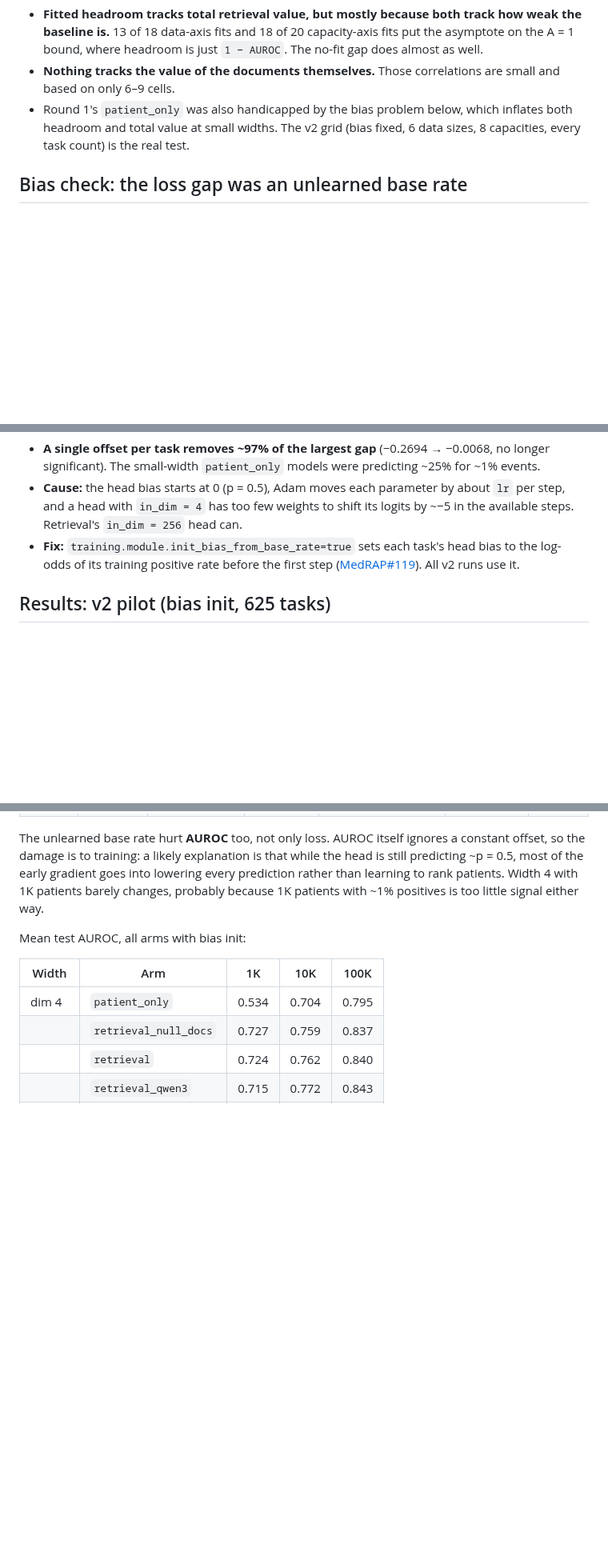
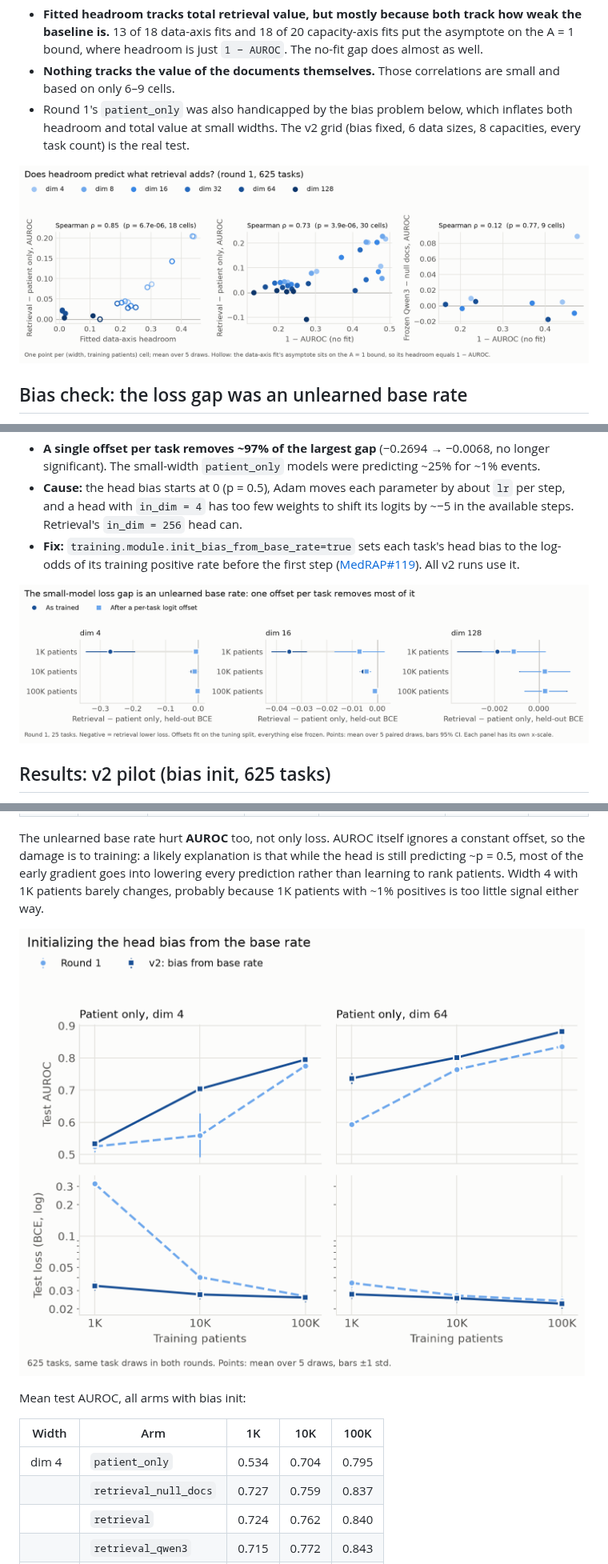
Before and after one commit to McDermottHealthAI/medrap-experiments, a Markdown page: results/mimic_iv_scaling_laws/README.md, 3 parts joined by grey strips. Shown at 80% size. Drawn GitHub-style; pictures changed too: results/mimic_iv_scaling_laws/plots/fig10_headroom.png (added), results/mimic_iv_scaling_laws/plots/fig6_bias_check.png (added), results/mimic_iv_scaling_laws/plots/fig7_bias_fix.png (added); blank space fills up the shorter version.

```diff
--- a/results/mimic_iv_scaling_laws/README.md
+++ b/results/mimic_iv_scaling_laws/README.md
@@ -358,6 +358,8 @@ Values are Spearman ρ across cells. "Total value" is `arm − patient_only`; "d
   both headroom and total value at small widths. The v2 grid (bias fixed, 6 data sizes, 8
   capacities, every task count) is the real test.
 
+![Headroom vs retrieval value](plots/fig10_headroom.png)
+
 ## Bias check: the loss gap was an unlearned base rate
 
 Round 1's test-loss gap at small widths (−0.27 at width 4, 1K patients) looked too large to be
@@ -386,6 +388,8 @@ else frozen, and recomputes held-out BCE.
   log-odds of its training positive rate before the first step
   ([MedRAP#119](https://github.com/McDermottHealthAI/MedRAP/pull/119)). All v2 runs use it.
 
+![Bias check](plots/fig6_bias_check.png)
+
 ## Results: v2 pilot (bias init, 625 tasks)
 
 All arms with the head bias initialized from the base rate, on the control cells. First, what
@@ -406,6 +410,8 @@ predicting ~p = 0.5, most of the early gradient goes into lowering every predict
 learning to rank patients. Width 4 with 1K patients barely changes, probably because 1K
 patients with ~1% positives is too little signal either way.
 
+![Bias fix: patient only, round 1 vs v2](plots/fig7_bias_fix.png)
+
 Mean test AUROC, all arms with bias init:
 
 | Width | Arm | 1K | 10K | 100K |
```
Also changed, not shown: other parts of results/mimic_iv_scaling_laws/README.md (+4 -0 lines), results/mimic_iv_scaling_laws/plots/fig8_v2_pilot.png (added), results/mimic_iv_scaling_laws/plots/fig9_document_value.png (added), 1 other file.
